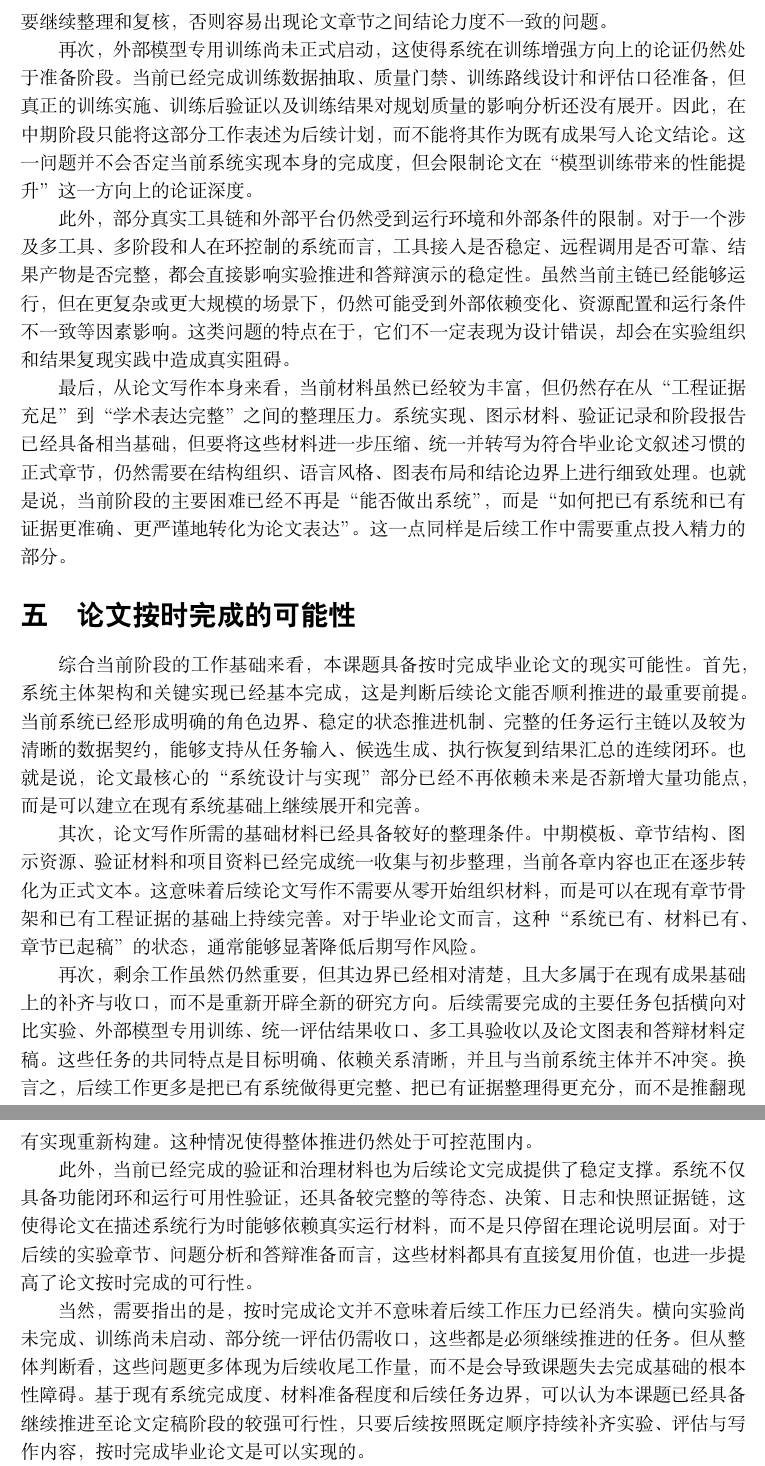
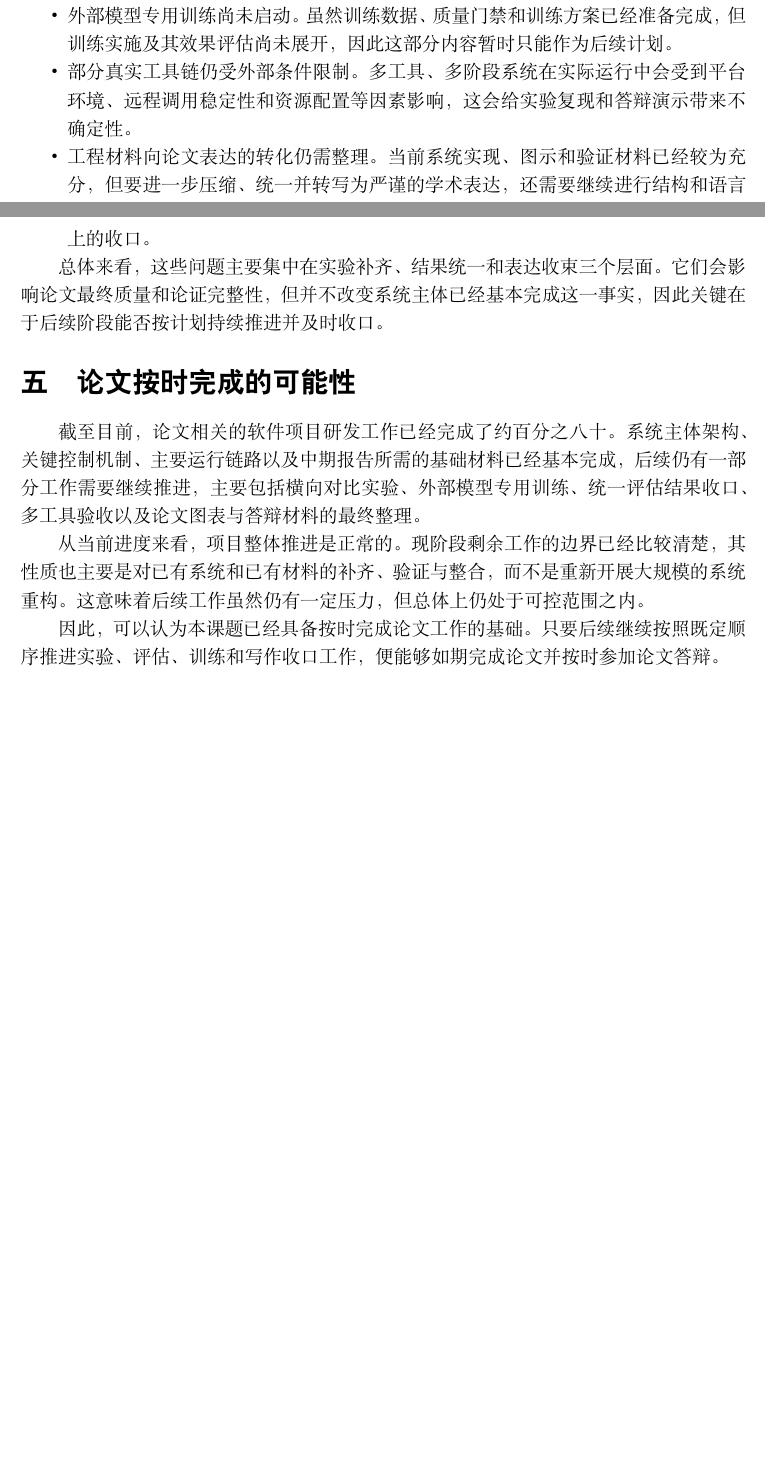
Before and after one commit to Yuri-Kon/thesis-project, a LaTeX document (paper/tex/stages/midterm.tex, which reads paper/tex/chapters-midterm/04-risks.tex, paper/tex/chapters-midterm/05-feasibility.tex): two parts of pages 14 and 15 of 15 before the commit and two parts of pages 13 and 14 of 14 after it, joined at a grey line, cut at the place of the change, the shorter picture padded with empty space. Compiled offline with XeLaTeX; a missing font is replaced by an installed copy or a similar font.

Commit message:
feat(tex): 调整三、四、五章

```diff
--- a/paper/tex/chapters-midterm/04-risks.tex
+++ b/paper/tex/chapters-midterm/04-risks.tex
@@ -4,2 +4 @@
 
-其次，系统评估虽然已经形成基本框架，但统一评估结果仍需进一步收口。当前功能验证、运行可用性验证和治理审计复核已经能够说明系统具备可运行、可回放和可解释的基础能力，然而部分评估工作仍然停留在阶段性完成状态，尚未完全收束为最终论文所需的统一指标结论。特别是在离线评估门禁、实验结果归并和图表口径统一方面，后续还需要继续整理和复核，否则容易出现论文章节之间结论力度不一致的问题。
@@ -6,6 +8,6 @@
+  \item 外部模型专用训练尚未启动。虽然训练数据、质量门禁和训练方案已经准备完成，但训练实施及其效果评估尚未展开，因此这部分内容暂时只能作为后续计划。
+  \item 部分真实工具链仍受外部条件限制。多工具、多阶段系统在实际运行中会受到平台环境、远程调用稳定性和资源配置等因素影响，这会给实验复现和答辩演示带来不确定性。
+  \item 工程材料向论文表达的转化仍需整理。当前系统实现、图示和验证材料已经较为充分，但要进一步压缩、统一并转写为严谨的学术表达，还需要继续进行结构和语言上的收口。
+\end{itemize}
 
-再次，外部模型专用训练尚未正式启动，这使得系统在训练增强方向上的论证仍然处于准备阶段。当前已经完成训练数据抽取、质量门禁、训练路线设计和评估口径准备，但真正的训练实施、训练后验证以及训练结果对规划质量的影响分析还没有展开。因此，在中期阶段只能将这部分工作表述为后续计划，而不能将其作为既有成果写入论文结论。这一问题并不会否定当前系统实现本身的完成度，但会限制论文在“模型训练带来的性能提升”这一方向上的论证深度。
-
-此外，部分真实工具链和外部平台仍然受到运行环境和外部条件的限制。对于一个涉及多工具、多阶段和人在环控制的系统而言，工具接入是否稳定、远程调用是否可靠、结果产物是否完整，都会直接影响实验推进和答辩演示的稳定性。虽然当前主链已经能够运行，但在更复杂或更大规模的场景下，仍然可能受到外部依赖变化、资源配置和运行条件不一致等因素影响。这类问题的特点在于，它们不一定表现为设计错误，却会在实验组织和结果复现实践中造成真实阻碍。
-
-最后，从论文写作本身来看，当前材料虽然已经较为丰富，但仍然存在从“工程证据充足”到“学术表达完整”之间的整理压力。系统实现、图示材料、验证记录和阶段报告已经具备相当基础，但要将这些材料进一步压缩、统一并转写为符合毕业论文叙述习惯的正式章节，仍然需要在结构组织、语言风格、图表布局和结论边界上进行细致处理。也就是说，当前阶段的主要困难已经不再是“能否做出系统”，而是“如何把已有系统和已有证据更准确、更严谨地转化为论文表达”。这一点同样是后续工作中需要重点投入精力的部分。
+总体来看，这些问题主要集中在实验补齐、结果统一和表达收束三个层面。它们会影响论文最终质量和论证完整性，但并不改变系统主体已经基本完成这一事实，因此关键在于后续阶段能否按计划持续推进并及时收口。
--- a/paper/tex/chapters-midterm/05-feasibility.tex
+++ b/paper/tex/chapters-midterm/05-feasibility.tex
@@ -1,11 +1,7 @@
 \section{论文按时完成的可能性}
 
-综合当前阶段的工作基础来看，本课题具备按时完成毕业论文的现实可能性。首先，系统主体架构和关键实现已经基本完成，这是判断后续论文能否顺利推进的最重要前提。当前系统已经形成明确的角色边界、稳定的状态推进机制、完整的任务运行主链以及较为清晰的数据契约，能够支持从任务输入、候选生成、执行恢复到结果汇总的连续闭环。也就是说，论文最核心的“系统设计与实现”部分已经不再依赖未来是否新增大量功能点，而是可以建立在现有系统基础上继续展开和完善。
+截至目前，论文相关的软件项目研发工作已经完成了约百分之八十。系统主体架构、关键控制机制、主要运行链路以及中期报告所需的基础材料已经基本完成，后续仍有一部分工作需要继续推进，主要包括横向对比实验、外部模型专用训练、统一评估结果收口、多工具验收以及论文图表与答辩材料的最终整理。
 
-其次，论文写作所需的基础材料已经具备较好的整理条件。中期模板、章节结构、图示资源、验证材料和项目资料已经完成统一收集与初步整理，当前各章内容也正在逐步转化为正式文本。这意味着后续论文写作不需要从零开始组织材料，而是可以在现有章节骨架和已有工程证据的基础上持续完善。对于毕业论文而言，这种“系统已有、材料已有、章节已起稿”的状态，通常能够显著降低后期写作风险。
+从当前进度来看，项目整体推进是正常的。现阶段剩余工作的边界已经比较清楚，其性质也主要是对已有系统和已有材料的补齐、验证与整合，而不是重新开展大规模的系统重构。这意味着后续工作虽然仍有一定压力，但总体上仍处于可控范围之内。
 
-再次，剩余工作虽然仍然重要，但其边界已经相对清楚，且大多属于在现有成果基础上的补齐与收口，而不是重新开辟全新的研究方向。后续需要完成的主要任务包括横向对比实验、外部模型专用训练、统一评估结果收口、多工具验收以及论文图表和答辩材料定稿。这些任务的共同特点是目标明确、依赖关系清晰，并且与当前系统主体并不冲突。换言之，后续工作更多是把已有系统做得更完整、把已有证据整理得更充分，而不是推翻现有实现重新构建。这种情况使得整体推进仍然处于可控范围内。
-
-此外，当前已经完成的验证和治理材料也为后续论文完成提供了稳定支撑。系统不仅具备功能闭环和运行可用性验证，还具备较完整的等待态、决策、日志和快照证据链，这使得论文在描述系统行为时能够依赖真实运行材料，而不是只停留在理论说明层面。对于后续的实验章节、问题分析和答辩准备而言，这些材料都具有直接复用价值，也进一步提高了论文按时完成的可行性。
-
-当然，需要指出的是，按时完成论文并不意味着后续工作压力已经消失。横向实验尚未完成、训练尚未启动、部分统一评估仍需收口，这些都是必须继续推进的任务。但从整体判断看，这些问题更多体现为后续收尾工作量，而不是会导致课题失去完成基础的根本性障碍。基于现有系统完成度、材料准备程度和后续任务边界，可以认为本课题已经具备继续推进至论文定稿阶段的较强可行性，只要后续按照既定顺序持续补齐实验、评估与写作内容，按时完成毕业论文是可以实现的。
+因此，可以认为本课题已经具备按时完成论文工作的基础。只要后续继续按照既定顺序推进实验、评估、训练和写作收口工作，便能够如期完成论文并按时参加论文答辩。
```
Also changed, not shown: paper/tex/chapters-midterm/03-next-step.tex (+17 -3 lines), paper/output/midterm/midterm.pdf, paper/tex/chapters-midterm/04-risks.tex (5 more changed lines).
